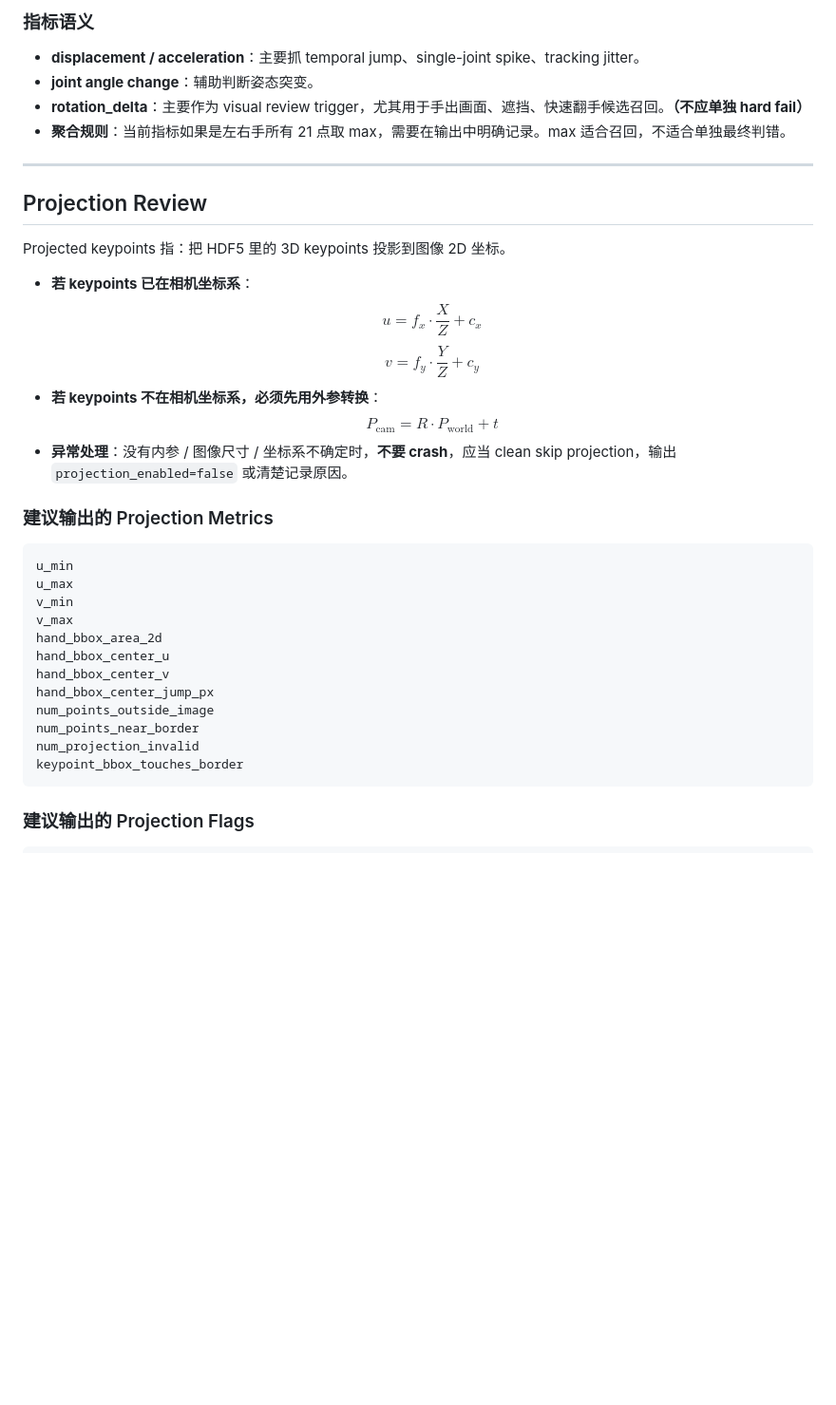
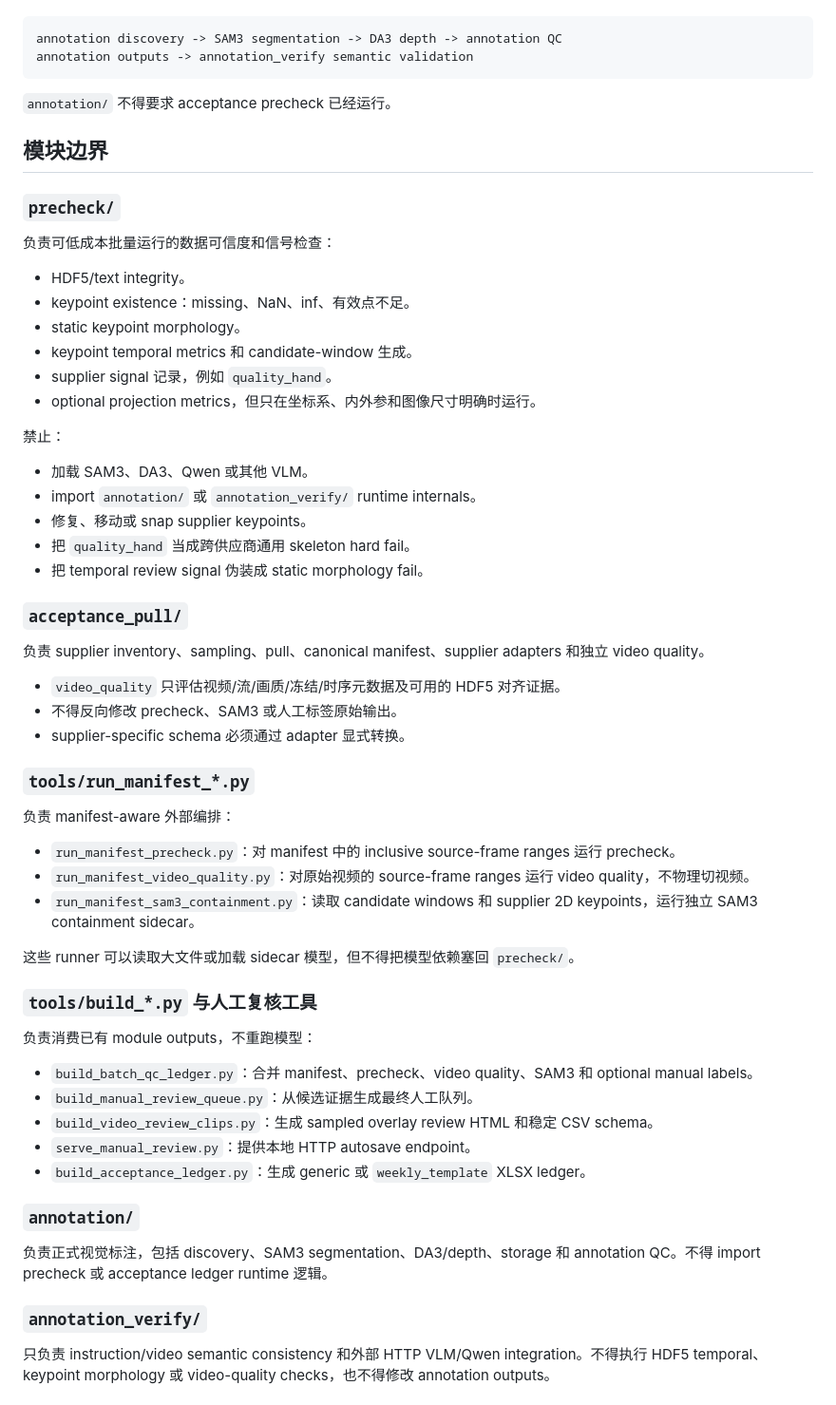
Before and after one commit to spyzss/data, a Markdown page: AGENTS.md, the part around one of its changes. Shown at 95% size. Drawn GitHub-style; blank space fills up the shorter version.

````diff
--- a/AGENTS.md
+++ b/AGENTS.md
@@ -128,36 +37,64 @@ precheck cheap metrics
-### 指标语义
-* **displacement / acceleration**：主要抓 temporal jump、single-joint spike、tracking jitter。
-* **joint angle change**：辅助判断姿态突变。
-* **rotation_delta**：主要作为 visual review trigger，尤其用于手出画面、遮挡、快速翻手候选召回。**（不应单独 hard fail）**
-* **聚合规则**：当前指标如果是左右手所有 21 点取 max，需要在输出中明确记录。max 适合召回，不适合单独最终判错。
-
----
-
-## Projection Review
-
-Projected keypoints 指：把 HDF5 里的 3D keypoints 投影到图像 2D 坐标。
-
-* **若 keypoints 已在相机坐标系**：
-    $$u = f_x \cdot \frac{X}{Z} + c_x$$
-    $$v = f_y \cdot \frac{Y}{Z} + c_y$$
-* **若 keypoints 不在相机坐标系，必须先用外参转换**：
-    $$P_{\text{cam}} = R \cdot P_{\text{world}} + t$$
-* **异常处理**：没有内参 / 图像尺寸 / 坐标系不确定时，**不要 crash**，应当 clean skip projection，输出 `projection_enabled=false` 或清楚记录原因。
-
-### 建议输出的 Projection Metrics
 ```text
-u_min
-u_max
-v_min
-v_max
-hand_bbox_area_2d
-hand_bbox_center_u
-hand_bbox_center_v
-hand_bbox_center_jump_px
-num_points_outside_image
-num_points_near_border
-num_projection_invalid
-keypoint_bbox_touches_border
+annotation discovery -> SAM3 segmentation -> DA3 depth -> annotation QC
+annotation outputs -> annotation_verify semantic validation
 ```
 
-### 建议输出的 Projection Flags
+`annotation/` 不得要求 acceptance precheck 已经运行。
+
+## 模块边界
+
+### `precheck/`
+
+负责可低成本批量运行的数据可信度和信号检查：
+
+- HDF5/text integrity。
+- keypoint existence：missing、NaN、inf、有效点不足。
+- static keypoint morphology。
+- keypoint temporal metrics 和 candidate-window 生成。
+- supplier signal 记录，例如 `quality_hand`。
+- optional projection metrics，但只在坐标系、内外参和图像尺寸明确时运行。
+
+禁止：
+
+- 加载 SAM3、DA3、Qwen 或其他 VLM。
+- import `annotation/` 或 `annotation_verify/` runtime internals。
+- 修复、移动或 snap supplier keypoints。
+- 把 `quality_hand` 当成跨供应商通用 skeleton hard fail。
+- 把 temporal review signal 伪装成 static morphology fail。
+
+### `acceptance_pull/`
+
+负责 supplier inventory、sampling、pull、canonical manifest、supplier adapters 和独立 video quality。
+
+- `video_quality` 只评估视频/流/画质/冻结/时序元数据及可用的 HDF5 对齐证据。
+- 不得反向修改 precheck、SAM3 或人工标签原始输出。
+- supplier-specific schema 必须通过 adapter 显式转换。
+
+### `tools/run_manifest_*.py`
+
+负责 manifest-aware 外部编排：
+
+- `run_manifest_precheck.py`：对 manifest 中的 inclusive source-frame ranges 运行 precheck。
+- `run_manifest_video_quality.py`：对原始视频的 source-frame ranges 运行 video quality，不物理切视频。
+- `run_manifest_sam3_containment.py`：读取 candidate windows 和 supplier 2D keypoints，运行独立 SAM3 containment sidecar。
+
+这些 runner 可以读取大文件或加载 sidecar 模型，但不得把模型依赖塞回 `precheck/`。
+
+### `tools/build_*.py` 与人工复核工具
+
+负责消费已有 module outputs，不重跑模型：
+
+- `build_batch_qc_ledger.py`：合并 manifest、precheck、video quality、SAM3 和 optional manual labels。
+- `build_manual_review_queue.py`：从候选证据生成最终人工队列。
+- `build_video_review_clips.py`：生成 sampled overlay review HTML 和稳定 CSV schema。
+- `serve_manual_review.py`：提供本地 HTTP autosave endpoint。
+- `build_acceptance_ledger.py`：生成 generic 或 `weekly_template` XLSX ledger。
+
+### `annotation/`
+
+负责正式视觉标注，包括 discovery、SAM3 segmentation、DA3/depth、storage 和 annotation QC。不得 import precheck 或 acceptance ledger runtime 逻辑。
+
+### `annotation_verify/`
+
+只负责 instruction/video semantic consistency 和外部 HTTP VLM/Qwen integration。不得执行 HDF5 temporal、keypoint morphology 或 video-quality checks，也不得修改 annotation outputs。
+
````
Also changed, not shown: other parts of AGENTS.md (+134 -295 lines), 1 other file.
